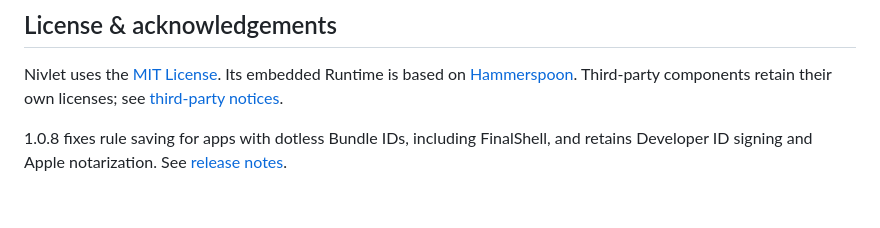
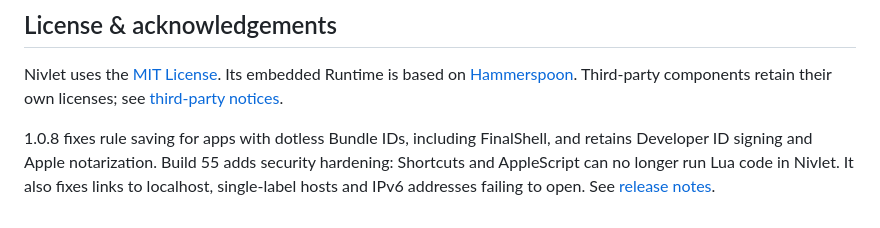
Before and after one commit to wivnelo/Nivlet, a Markdown page: README.md, the part around the change. Rendered like a GitHub page.

Commit message:
docs: README 1.0.8 notes include Build 55 changes

```diff
--- a/README.md
+++ b/README.md
@@ -108,4 +108,4 @@ Report problems or suggestions through [GitHub Issues](https://github.com/wivnel
 
 Nivlet uses the [MIT License](LICENSE). Its embedded Runtime is based on [Hammerspoon](https://github.com/Hammerspoon/hammerspoon). Third-party components retain their own licenses; see [third-party notices](THIRD-PARTY-NOTICES.md).
 
-1.0.8 fixes rule saving for apps with dotless Bundle IDs, including FinalShell, and retains Developer ID signing and Apple notarization. See [release notes](documentation/RELEASE-v1.0.8.md).
+1.0.8 fixes rule saving for apps with dotless Bundle IDs, including FinalShell, and retains Developer ID signing and Apple notarization. Build 55 adds security hardening: Shortcuts and AppleScript can no longer run Lua code in Nivlet. It also fixes links to localhost, single-label hosts and IPv6 addresses failing to open. See [release notes](documentation/RELEASE-v1.0.8.md).
```
Also changed, not shown: README.zh-CN.md (+1 -1 lines).
